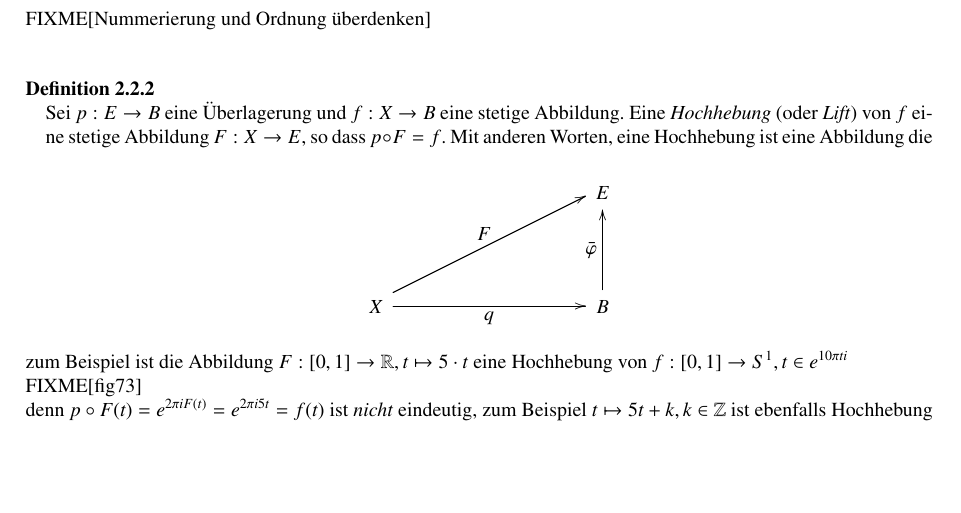
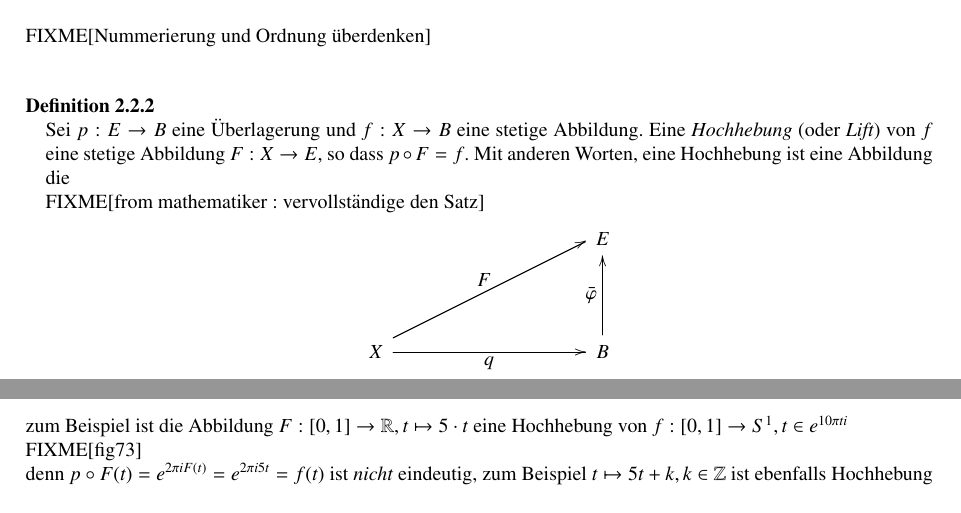
Before and after one commit to mathematiker/Topologie, a LaTeX document (top.tex): part of page 32 of 34 before the commit and two parts of pages 32 and 33 of 35 after it, the two joined at a grey line, cut so that both start at the same text, the shorter picture padded with empty space. Compiled offline with pdfLaTeX.

Commit message:
Fixme hinzugefügt

```diff
--- a/top.tex
+++ b/top.tex
@@ -1413,6 +1413,7 @@ die fixpunktfrei auf $M$ operiert. Nach Satz I.\ref{thm:7.4} ist $q$ ein lokaler
 \fixme[Nummerierung und Ordnung überdenken]\\
 \begin{df}
  Sei $p: E\to B$ eine Überlagerung und $f:X\to B$ eine stetige Abbildung.  Eine \emph{Hochhebung} (oder \emph{Lift}) von $f$ eine stetige Abbildung $F: X \to E,$ so dass $p\circ F=f$. Mit anderen Worten, eine Hochhebung ist eine Abbildung die\\
+ \fixme[from mathematiker : vervollständige den Satz]
 \begin{center}
 \makebox{
 \begin{xy}
```
